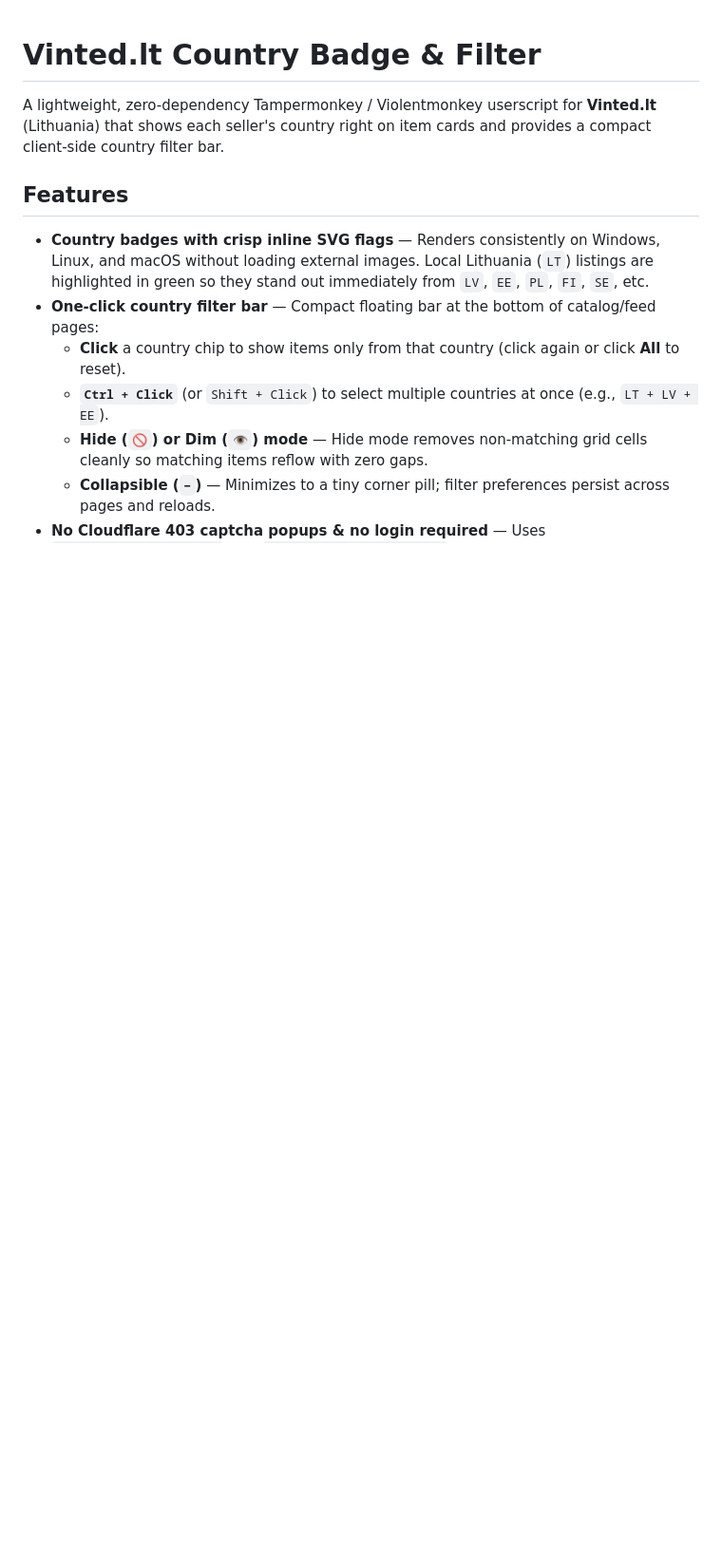
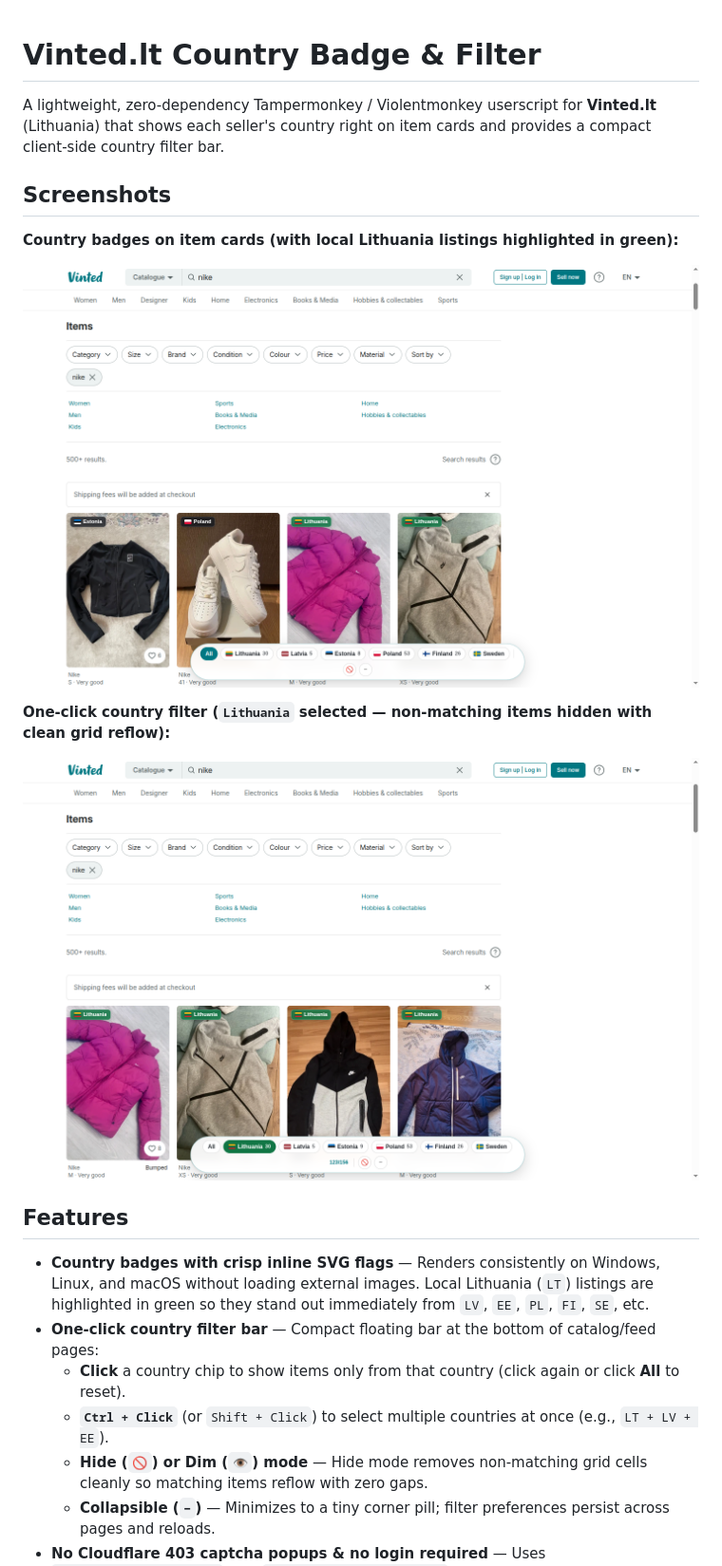
Before and after one commit to serh007/vinted-country-filter, a Markdown page: README.md, the part around the change. Shown at 95% size. Rendered like a GitHub page; pictures changed too: assets/badges-all.png (added), assets/filter-lithuania.png (added); blank space fills up the shorter version.

Commit message:
docs: add screenshots to README

```diff
--- a/README.md
+++ b/README.md
@@ -1,6 +1,16 @@
 # Vinted.lt Country Badge & Filter
 
 A lightweight, zero-dependency Tampermonkey / Violentmonkey userscript for **Vinted.lt** (Lithuania) that shows each seller's country right on item cards and provides a compact client-side country filter bar.
+
+## Screenshots
+
+**Country badges on item cards (with local Lithuania listings highlighted in green):**
+
+![Country badges on Vinted.lt](./assets/badges-all.png)
+
+**One-click country filter (`Lithuania` selected — non-matching items hidden with clean grid reflow):**
+
+![Filtering by Lithuania on Vinted.lt](./assets/filter-lithuania.png)
 
 ## Features
 
```
